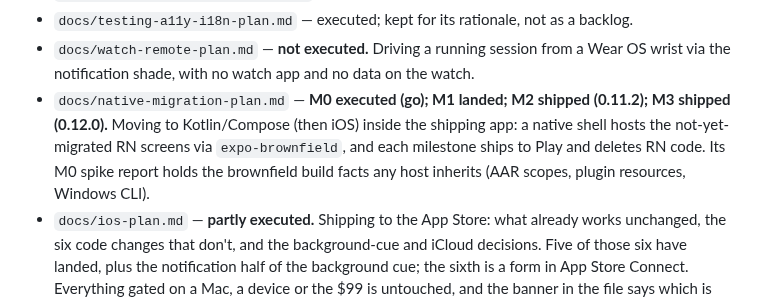
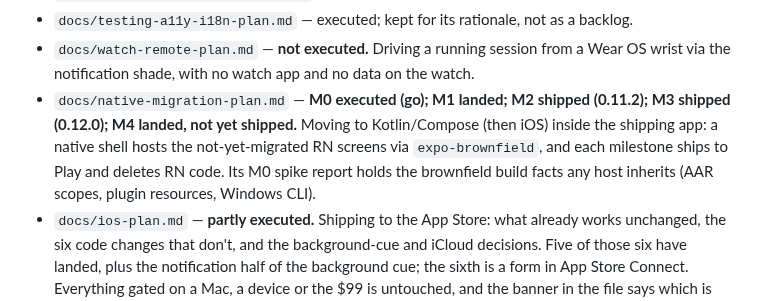
Before and after one commit to celsaad/kettle, a Markdown page: AGENTS.md, the part around the change. Drawn GitHub-style.

```diff
--- a/AGENTS.md
+++ b/AGENTS.md
@@ -334,10 +334,10 @@ are the index, the banner is the contract.
 - `docs/testing-a11y-i18n-plan.md` — executed; kept for its rationale, not as a backlog.
 - `docs/watch-remote-plan.md` — **not executed.** Driving a running session from a Wear OS wrist via
   the notification shade, with no watch app and no data on the watch.
-- `docs/native-migration-plan.md` — **M0 executed (go); M1 landed; M2 shipped (0.11.2); M3 shipped (0.12.0).**
-  Moving to Kotlin/Compose (then iOS) inside the shipping app: a native shell hosts the
-  not-yet-migrated RN screens via `expo-brownfield`, and each milestone ships to Play and deletes RN
-  code. Its M0 spike report holds the brownfield build facts any host inherits (AAR scopes, plugin
+- `docs/native-migration-plan.md` — **M0 executed (go); M1 landed; M2 shipped (0.11.2); M3 shipped
+  (0.12.0); M4 landed, not yet shipped.** Moving to Kotlin/Compose (then iOS) inside the shipping
+  app: a native shell hosts the not-yet-migrated RN screens via `expo-brownfield`, and each milestone
+  ships to Play and deletes RN code. Its M0 spike report holds the brownfield build facts any host inherits (AAR scopes, plugin
   resources, Windows CLI).
 - `docs/ios-plan.md` — **partly executed.** Shipping to the App Store: what already works unchanged,
   the six code changes that don't, and the background-cue and iCloud decisions. Five of those six
```
Also changed, not shown: CHANGELOG.md (+33 -0 lines), docs/native-migration-plan.md (+7 -4 lines).
